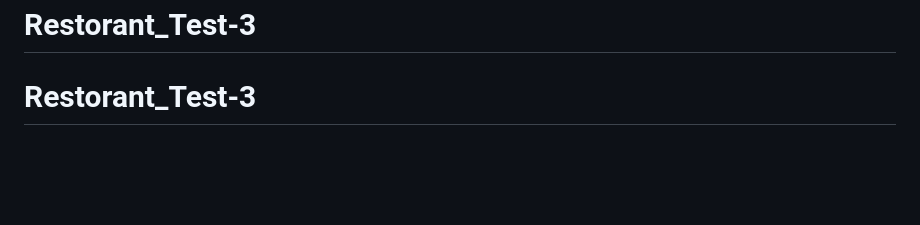
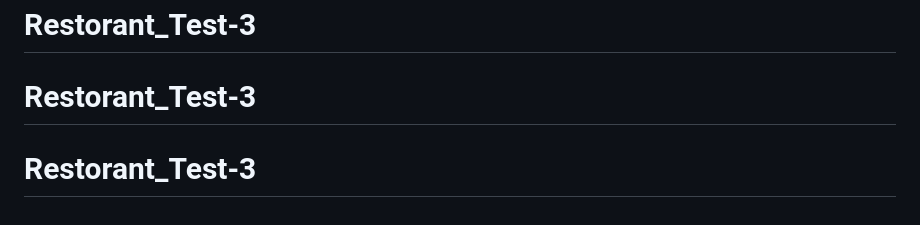
Before and after one commit to yassioo320-hash/Restorant, a Markdown page: README.md, the part around the change. Drawn GitHub-style; blank space fills up the shorter version.

```diff
--- a/README.md
+++ b/README.md
@@ -160,3 +160,4 @@ ON CONFLICT (id) DO NOTHING;
 # Restorant_Test-3
 # Restorant_Test-3
 # Restorant_Test-3
+# Restorant_Test-3
```
